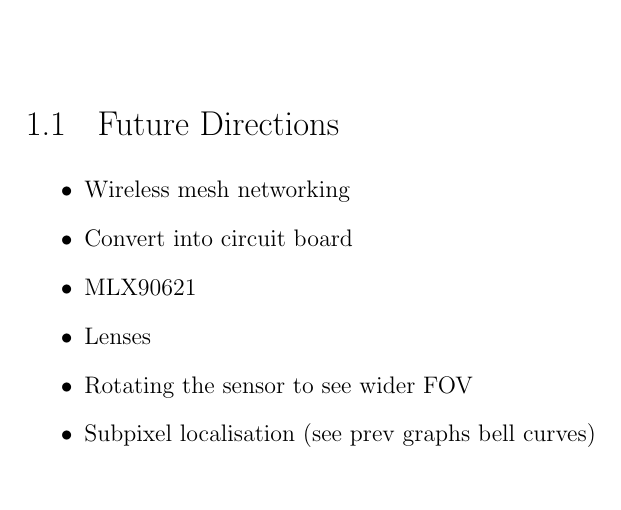
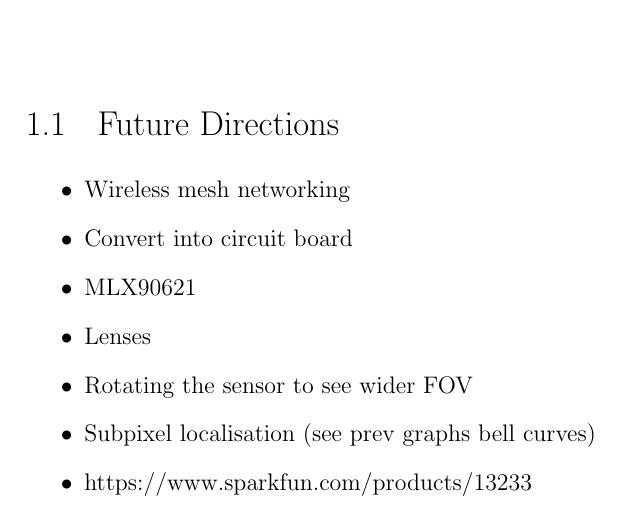
Before and after one commit to atyndall/countir, a LaTeX thesis (discussion/discussion.tex): part of page 1 of 2, cut so that both start at the same text. Compiled offline with pdfLaTeX.

Commit message:
Add new low cost sensor to talk about

```diff
--- a/discussion/discussion.tex
+++ b/discussion/discussion.tex
@@ -11,6 +11,7 @@
  \item Lenses
  \item Rotating the sensor to see wider FOV
  \item Subpixel localisation (see prev graphs bell curves)
+ \item https://www.sparkfun.com/products/13233
 \end{itemize}
 
 
```
Also changed, not shown: discussion/discussion.pdf.
